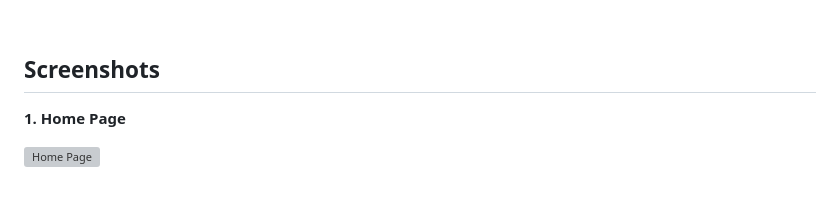
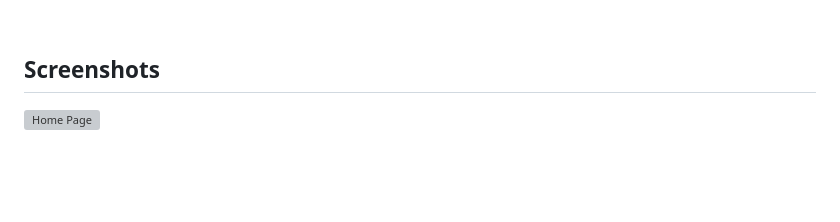
Before and after one commit to VishwajitPatil0822/Portfolio-Website, a Markdown page: README.md, the part around the change. GitHub-like rendering; blank space fills up the shorter version; grey boxes are pictures that could not be loaded.

```diff
--- a/README.md
+++ b/README.md
@@ -60,8 +60,6 @@ Deployed globally using Vercel, the website ensures fast loading speeds, high av
 <br>
 
 ## Screenshots
-
-**1. Home Page**
 
 ![Home Page](screenshots/home.png)
 
```
